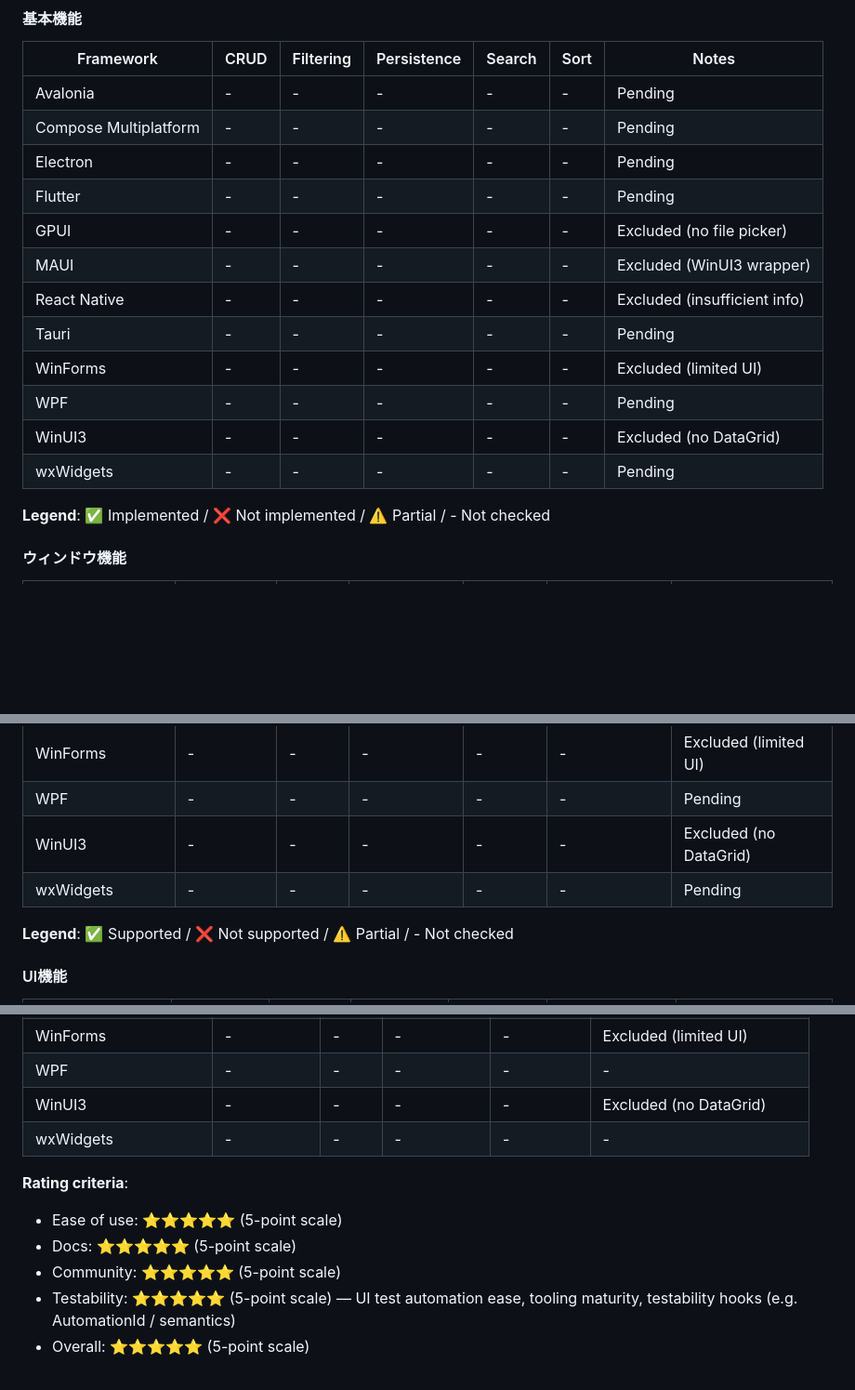
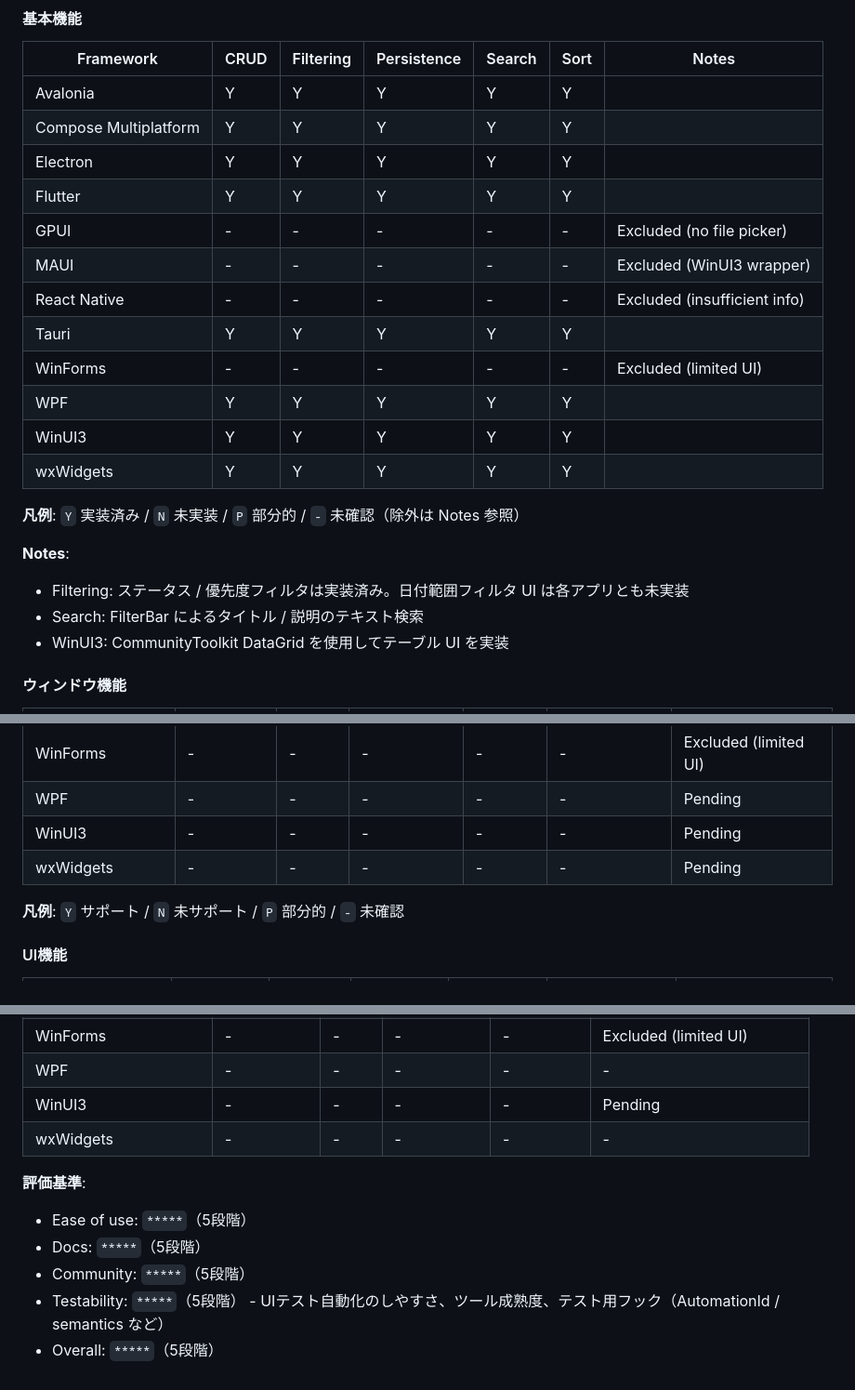
Before and after one commit to YUKIKEDA/DesktopAppComparison, a Markdown page: README.md, 3 parts joined by grey strips. Shown at 93% size. GitHub-like rendering; blank space fills up the shorter version.

```diff
--- a/README.md
+++ b/README.md
@@ -319,20 +309,25 @@ GPUIは比較対象から除外しています。理由は以下の通りです
 
 | Framework             | CRUD | Filtering | Persistence | Search | Sort | Notes                        |
 | --------------------- | ---- | --------- | ----------- | ------ | ---- | ---------------------------- |
-| Avalonia              | -    | -         | -           | -      | -    | Pending                      |
-| Compose Multiplatform | -    | -         | -           | -      | -    | Pending                      |
-| Electron              | -    | -         | -           | -      | -    | Pending                      |
-| Flutter               | -    | -         | -           | -      | -    | Pending                      |
+| Avalonia              | Y    | Y         | Y           | Y      | Y    |                              |
+| Compose Multiplatform | Y    | Y         | Y           | Y      | Y    |                              |
+| Electron              | Y    | Y         | Y           | Y      | Y    |                              |
+| Flutter               | Y    | Y         | Y           | Y      | Y    |                              |
 | GPUI                  | -    | -         | -           | -      | -    | Excluded (no file picker)    |
 | MAUI                  | -    | -         | -           | -      | -    | Excluded (WinUI3 wrapper)    |
 | React Native          | -    | -         | -           | -      | -    | Excluded (insufficient info) |
-| Tauri                 | -    | -         | -           | -      | -    | Pending                      |
+| Tauri                 | Y    | Y         | Y           | Y      | Y    |                              |
 | WinForms              | -    | -         | -           | -      | -    | Excluded (limited UI)        |
-| WPF                   | -    | -         | -           | -      | -    | Pending                      |
-| WinUI3                | -    | -         | -           | -      | -    | Excluded (no DataGrid)       |
-| wxWidgets             | -    | -         | -           | -      | -    | Pending                      |
+| WPF                   | Y    | Y         | Y           | Y      | Y    |                              |
+| WinUI3                | Y    | Y         | Y           | Y      | Y    |                              |
+| wxWidgets             | Y    | Y         | Y           | Y      | Y    |                              |
 
-**Legend**: ✅ Implemented / ❌ Not implemented / ⚠️ Partial / - Not checked
+**凡例**: `Y` 実装済み / `N` 未実装 / `P` 部分的 / `-` 未確認（除外は Notes 参照）
+
+**Notes**:
+- Filtering: ステータス / 優先度フィルタは実装済み。日付範囲フィルタ UI は各アプリとも未実装
+- Search: FilterBar によるタイトル / 説明のテキスト検索
+- WinUI3: CommunityToolkit DataGrid を使用してテーブル UI を実装
 
 #### ウィンドウ機能
 
@@ -348,10 +343,10 @@ GPUIは比較対象から除外しています。理由は以下の通りです
 | Tauri                 | -            | -      | -               | -           | -            | Pending                      |
 | WinForms              | -            | -      | -               | -           | -            | Excluded (limited UI)        |
 | WPF                   | -            | -      | -               | -           | -            | Pending                      |
-| WinUI3                | -            | -      | -               | -           | -            | Excluded (no DataGrid)       |
+| WinUI3                | -            | -      | -               | -           | -            | Pending                      |
 | wxWidgets             | -            | -      | -               | -           | -            | Pending                      |
 
-**Legend**: ✅ Supported / ❌ Not supported / ⚠️ Partial / - Not checked
+**凡例**: `Y` サポート / `N` 未サポート / `P` 部分的 / `-` 未確認
 
 #### UI機能
 
@@ -494,13 +489,13 @@ GPUIは比較対象から除外しています。理由は以下の通りです
 | Tauri                 | -           | -    | -         | -           | -                            |
 | WinForms              | -           | -    | -         | -           | Excluded (limited UI)        |
 | WPF                   | -           | -    | -         | -           | -                            |
-| WinUI3                | -           | -    | -         | -           | Excluded (no DataGrid)       |
+| WinUI3                | -           | -    | -         | -           | Pending                      |
 | wxWidgets             | -           | -    | -         | -           | -                            |
 
-**Rating criteria**:
+**評価基準**:
 
-- Ease of use: ⭐⭐⭐⭐⭐ (5-point scale)
-- Docs: ⭐⭐⭐⭐⭐ (5-point scale)
-- Community: ⭐⭐⭐⭐⭐ (5-point scale)
-- Testability: ⭐⭐⭐⭐⭐ (5-point scale) — UI test automation ease, tooling maturity, testability hooks (e.g. AutomationId / semantics)
-- Overall: ⭐⭐⭐⭐⭐ (5-point scale)
+- Ease of use: `*****`（5段階）
+- Docs: `*****`（5段階）
+- Community: `*****`（5段階）
+- Testability: `*****`（5段階） - UIテスト自動化のしやすさ、ツール成熟度、テスト用フック（AutomationId / semantics など）
+- Overall: `*****`（5段階）
```
Also changed, not shown: other parts of README.md (+13 -23 lines).
